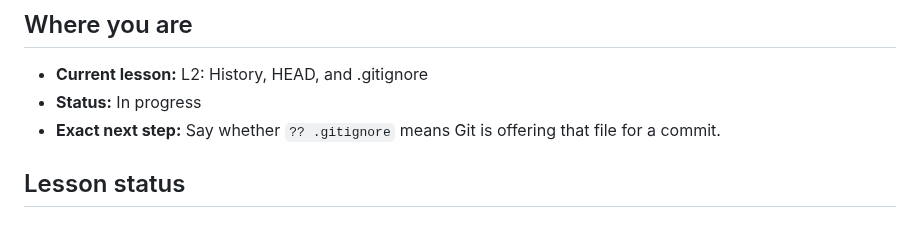
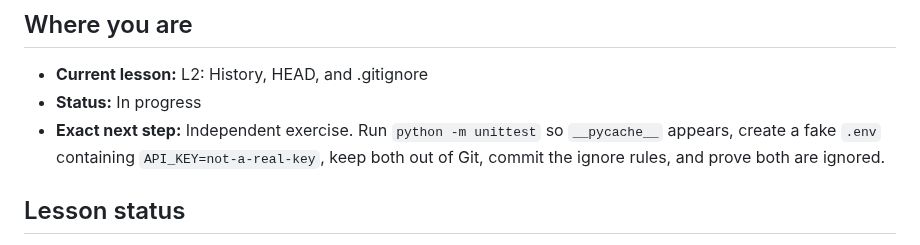
Before and after one commit to ixfishxi/study-app, a Markdown page: data/PROGRESS.md, the part around the change. Rendered like a GitHub page.

```diff
--- a/data/PROGRESS.md
+++ b/data/PROGRESS.md
@@ -4,8 +4,10 @@
 
 - **Current lesson:** L2: History, HEAD, and .gitignore
 - **Status:** In progress
-- **Exact next step:** Say whether `?? .gitignore` means Git is offering that
-  file for a commit.
+- **Exact next step:** Independent exercise. Run `python -m unittest` so
+  `__pycache__` appears, create a fake `.env` containing
+  `API_KEY=not-a-real-key`, keep both out of Git, commit the ignore rules,
+  and prove both are ignored.
 
 
 ## Lesson status
```
